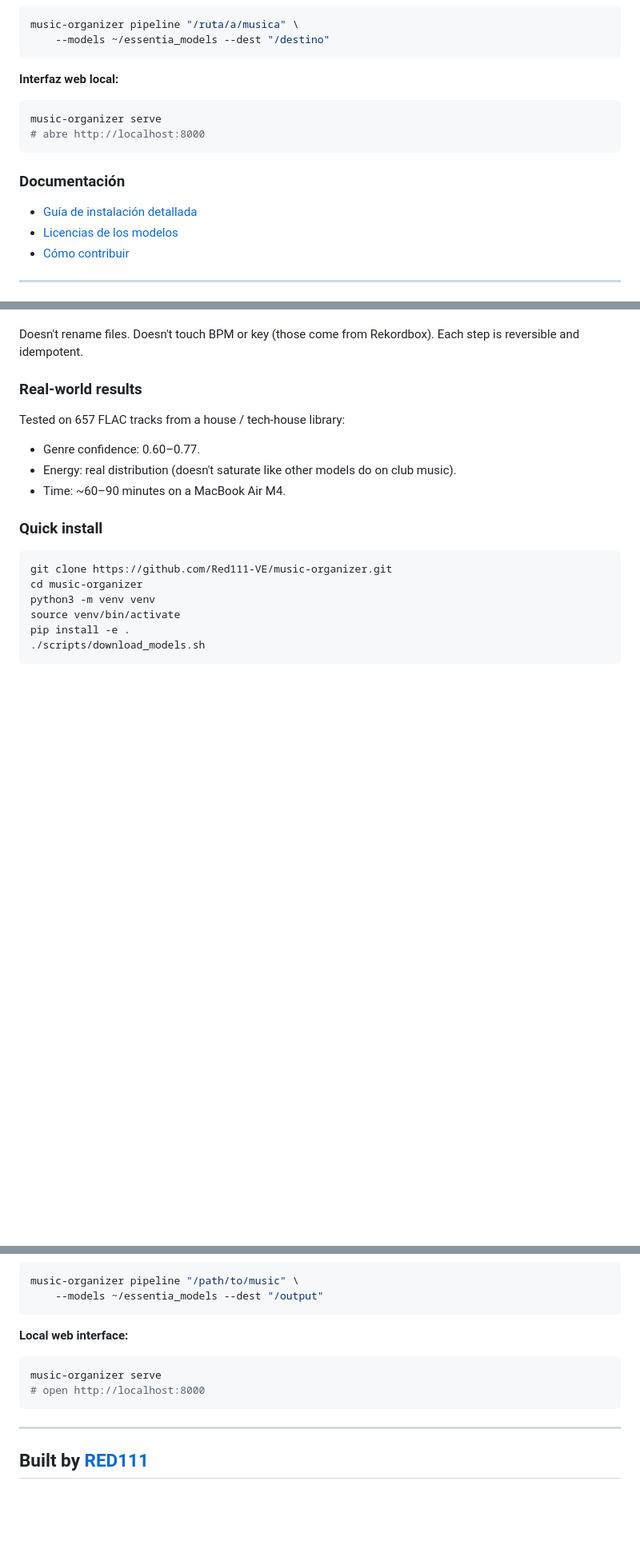
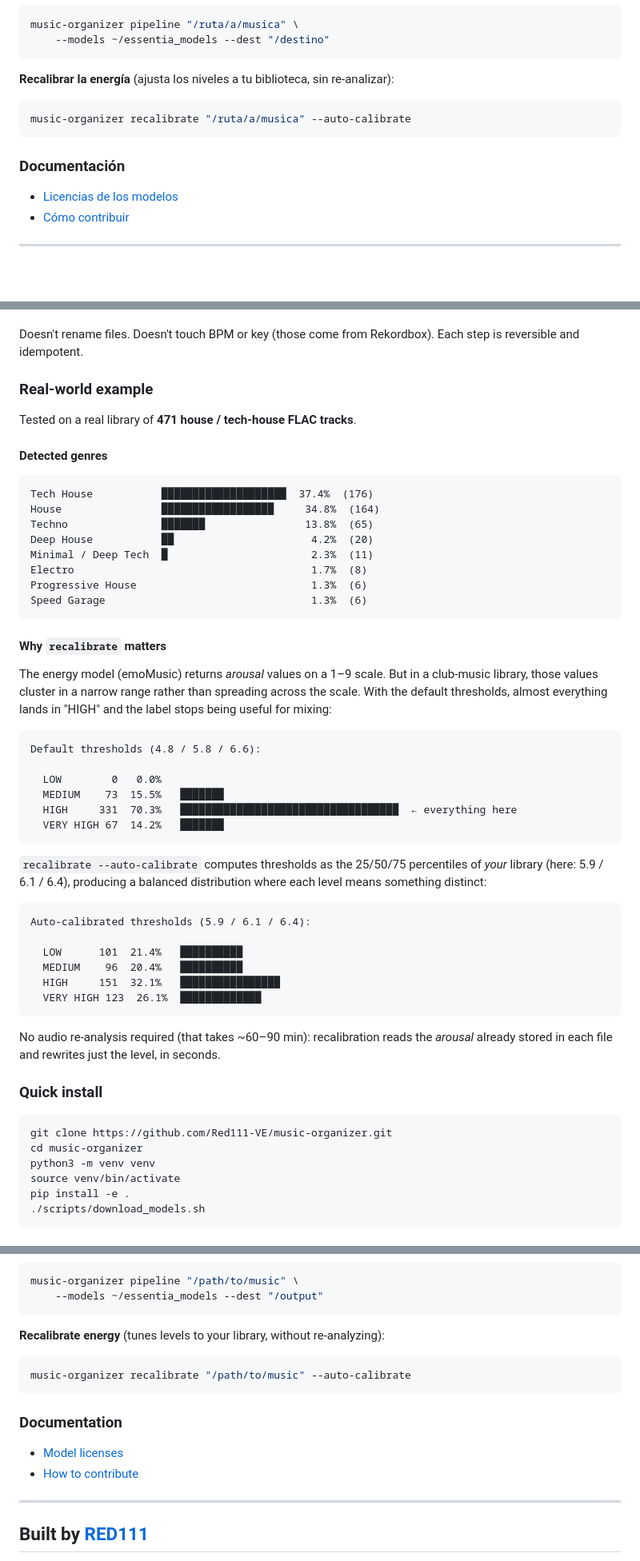
Before and after one commit to Red111-VE/music-organizer, a Markdown page: README.md, 3 parts joined by grey strips. Shown: that part at 80% size. GitHub-like rendering; blank space fills up the shorter version.

````diff
--- a/README.md
+++ b/README.md
@@ -65,15 +107,13 @@ music-organizer pipeline "/ruta/a/musica" \
     --models ~/essentia_models --dest "/destino"
 ```
 
-**Interfaz web local:**
+**Recalibrar la energía** (ajusta los niveles a tu biblioteca, sin re-analizar):
 ```bash
-music-organizer serve
-# abre http://localhost:8000
+music-organizer recalibrate "/ruta/a/musica" --auto-calibrate
 ```
 
 ### Documentación
 
-- [Guía de instalación detallada](docs/INSTALL.md)
 - [Licencias de los modelos](docs/MODELS.md)
 - [Cómo contribuir](CONTRIBUTING.md)
 
@@ -93,12 +133,54 @@ A 3-step pipeline to prepare a DJ library:
 
 Doesn't rename files. Doesn't touch BPM or key (those come from Rekordbox). Each step is reversible and idempotent.
 
-### Real-world results
+### Real-world example
 
-Tested on 657 FLAC tracks from a house / tech-house library:
-- Genre confidence: 0.60–0.77.
-- Energy: real distribution (doesn't saturate like other models do on club music).
-- Time: ~60–90 minutes on a MacBook Air M4.
+Tested on a real library of **471 house / tech-house FLAC tracks**.
+
+#### Detected genres
+
+```
+Tech House           ████████████████████  37.4%  (176)
+House                ██████████████████     34.8%  (164)
+Techno               ███████                13.8%  (65)
+Deep House           ██                      4.2%  (20)
+Minimal / Deep Tech  █                       2.3%  (11)
+Electro                                      1.7%  (8)
+Progressive House                            1.3%  (6)
+Speed Garage                                 1.3%  (6)
+```
+
+#### Why `recalibrate` matters
+
+The energy model (emoMusic) returns *arousal* values on a 1–9 scale. But in a
+club-music library, those values cluster in a narrow range rather than
+spreading across the scale. With the default thresholds, almost everything
+lands in "HIGH" and the label stops being useful for mixing:
+
+```
+Default thresholds (4.8 / 5.8 / 6.6):
+
+  LOW        0   0.0%
+  MEDIUM    73  15.5%   ███████
+  HIGH     331  70.3%   ███████████████████████████████████  ← everything here
+  VERY HIGH 67  14.2%   ███████
+```
+
+`recalibrate --auto-calibrate` computes thresholds as the 25/50/75 percentiles
+of *your* library (here: 5.9 / 6.1 / 6.4), producing a balanced distribution
+where each level means something distinct:
+
+```
+Auto-calibrated thresholds (5.9 / 6.1 / 6.4):
+
+  LOW      101  21.4%   ██████████
+  MEDIUM    96  20.4%   ██████████
+  HIGH     151  32.1%   ████████████████
+  VERY HIGH 123  26.1%  █████████████
+```
+
+No audio re-analysis required (that takes ~60–90 min): recalibration reads the
+*arousal* already stored in each file and rewrites just the level, in seconds.
 
 ### Quick install
 
@@ -134,11 +216,15 @@ music-organizer pipeline "/path/to/music" \
     --models ~/essentia_models --dest "/output"
 ```
 
-**Local web interface:**
+**Recalibrate energy** (tunes levels to your library, without re-analyzing):
 ```bash
-music-organizer serve
-# open http://localhost:8000
+music-organizer recalibrate "/path/to/music" --auto-calibrate
 ```
+
+### Documentation
+
+- [Model licenses](docs/MODELS.md)
+- [How to contribute](CONTRIBUTING.md)
 
 ---
 
````
Also changed, not shown: other parts of README.md (+46 -4 lines).
